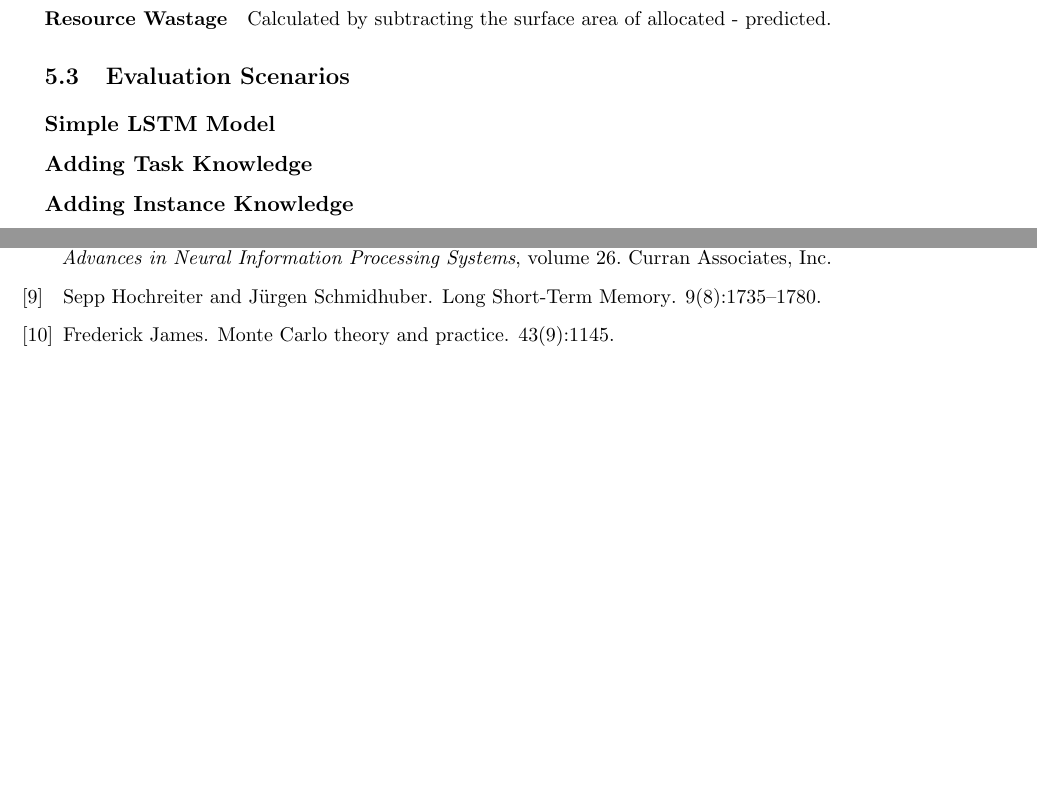
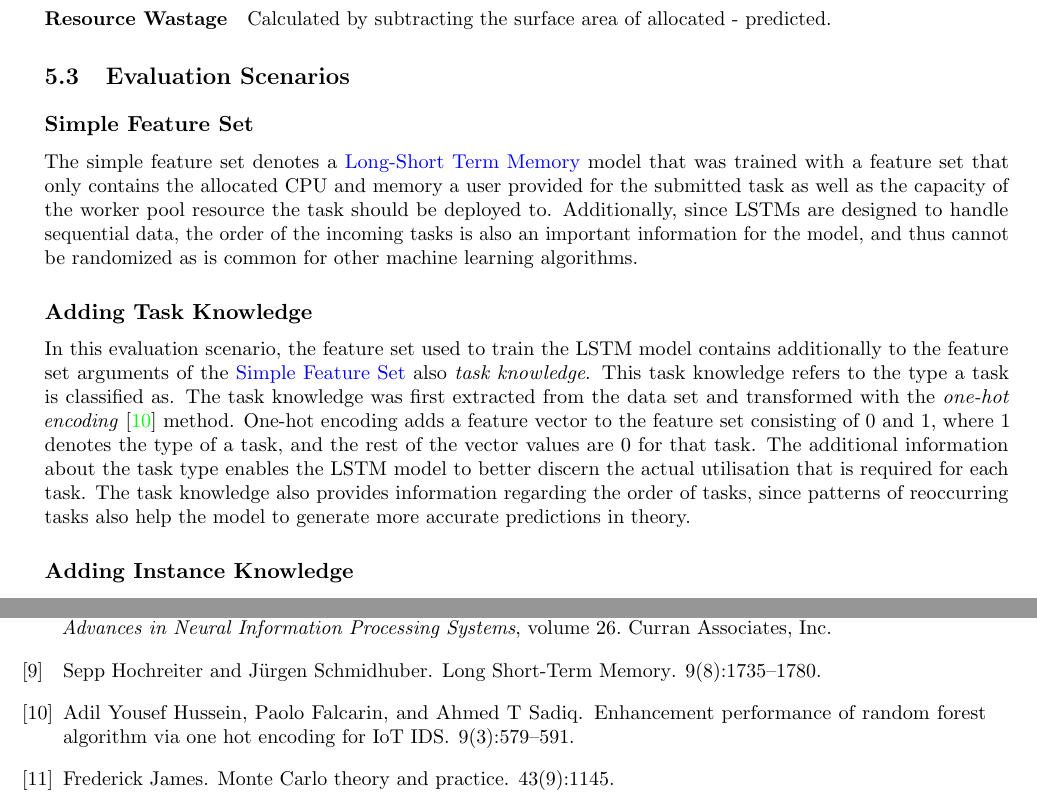
Before and after one commit to MyGodItsFull0fStars/master_thesis_datacloud, a LaTeX thesis (main.tex, which reads chapters/5_evaluation_and_results/evaluation_and_results.tex): two parts of pages 22 and 25 of 25 before the commit and two parts of pages 22 and 25 of 26 after it, joined at a grey line, cut so that both start at the same text, the shorter picture padded with empty space. Compiled offline with pdfLaTeX.

Commit message:
Added descriptive content to evaluation scenarios

```diff
--- a/chapters/5_evaluation_and_results/evaluation_and_results.tex
+++ b/chapters/5_evaluation_and_results/evaluation_and_results.tex
@@ -171,11 +171,17 @@
 
 % the different evaluations I did like task type or batch size
 
-  \subsection{Simple LSTM Model}
-  \label{sec:simple-lstm-model-evaluation-scenarios}
+  \subsection{Simple Feature Set}
+  \label{sec:simple-feature-set-evaluation-scenarios}
+
+    The simple feature set denotes a \nameref{sec:lstm-background} model that was trained with a feature set that only contains the allocated CPU and memory a user provided for the submitted task as well as the capacity of the worker pool resource the task should be deployed to. Additionally, since LSTMs are designed to handle sequential data, the order of the incoming tasks is also an important information for the model, and thus cannot be randomized as is common for other machine learning algorithms.
 
   \subsection{Adding Task Knowledge}
   \label{sec:adding-task-knowledge-evaluation-scenarios}
+
+    In this evaluation scenario, the feature set used to train the LSTM model contains additionally to the feature set arguments of the \nameref{sec:simple-feature-set-evaluation-scenarios} also \emph{task knowledge}. This task knowledge refers to the type a task is classified as. The task knowledge was first extracted from the data set and transformed with the \emph{one-hot encoding} \cite{husseinEnhancementPerformanceRandom2021} method. One-hot encoding adds a feature vector to the feature set consisting of $0$ and $1$, where $1$ denotes the type of a task, and the rest of the vector values are $0$ for that task.
+    The additional information about the task type enables the LSTM model to better discern the actual utilisation that is required for each task.
+    The task knowledge also provides information regarding the order of tasks, since patterns of reoccurring tasks also help the model to generate more accurate predictions in theory.
 
   \subsection{Adding Instance Knowledge}
   \label{sec:adding-instance-knowledge-evaluation-scenarios}
```
